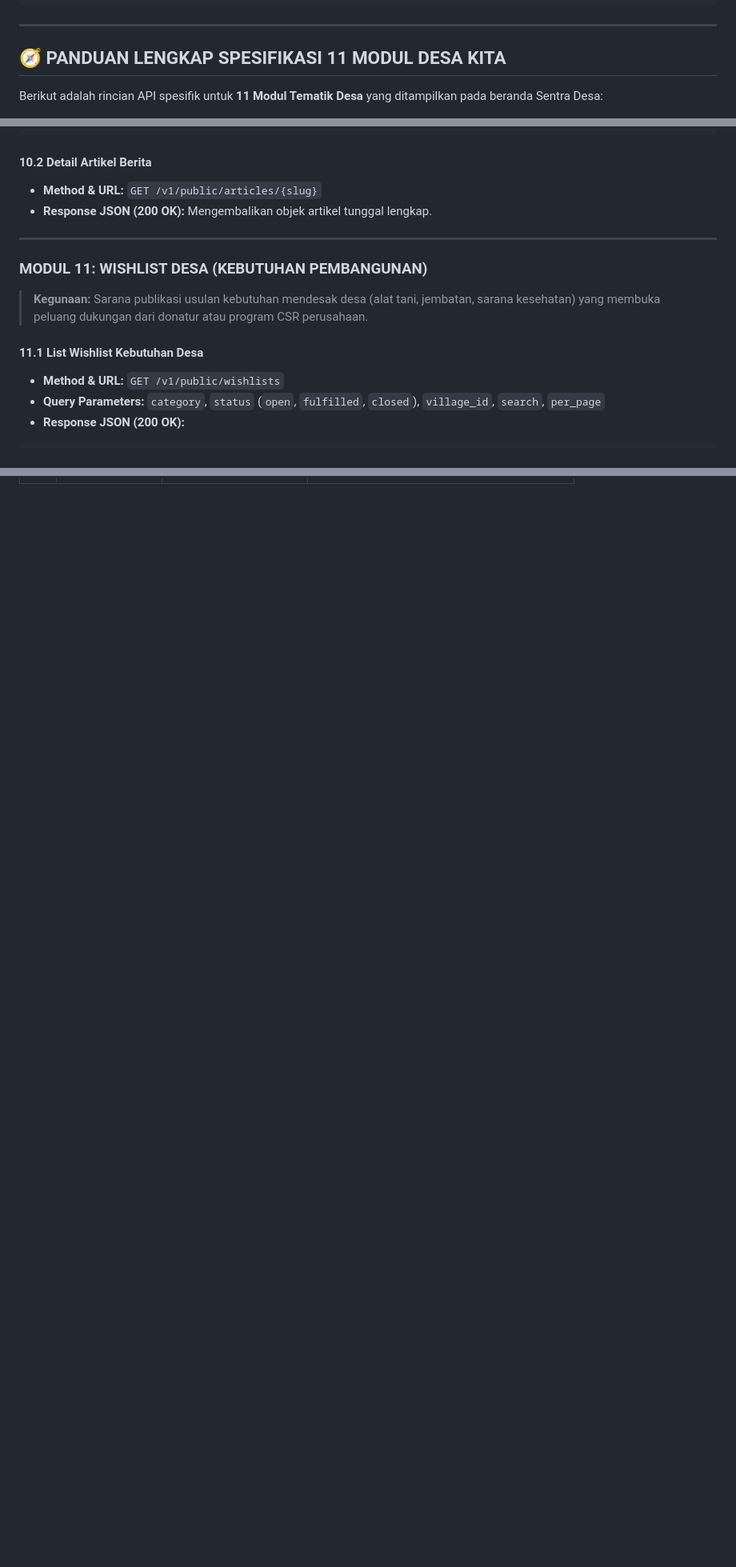
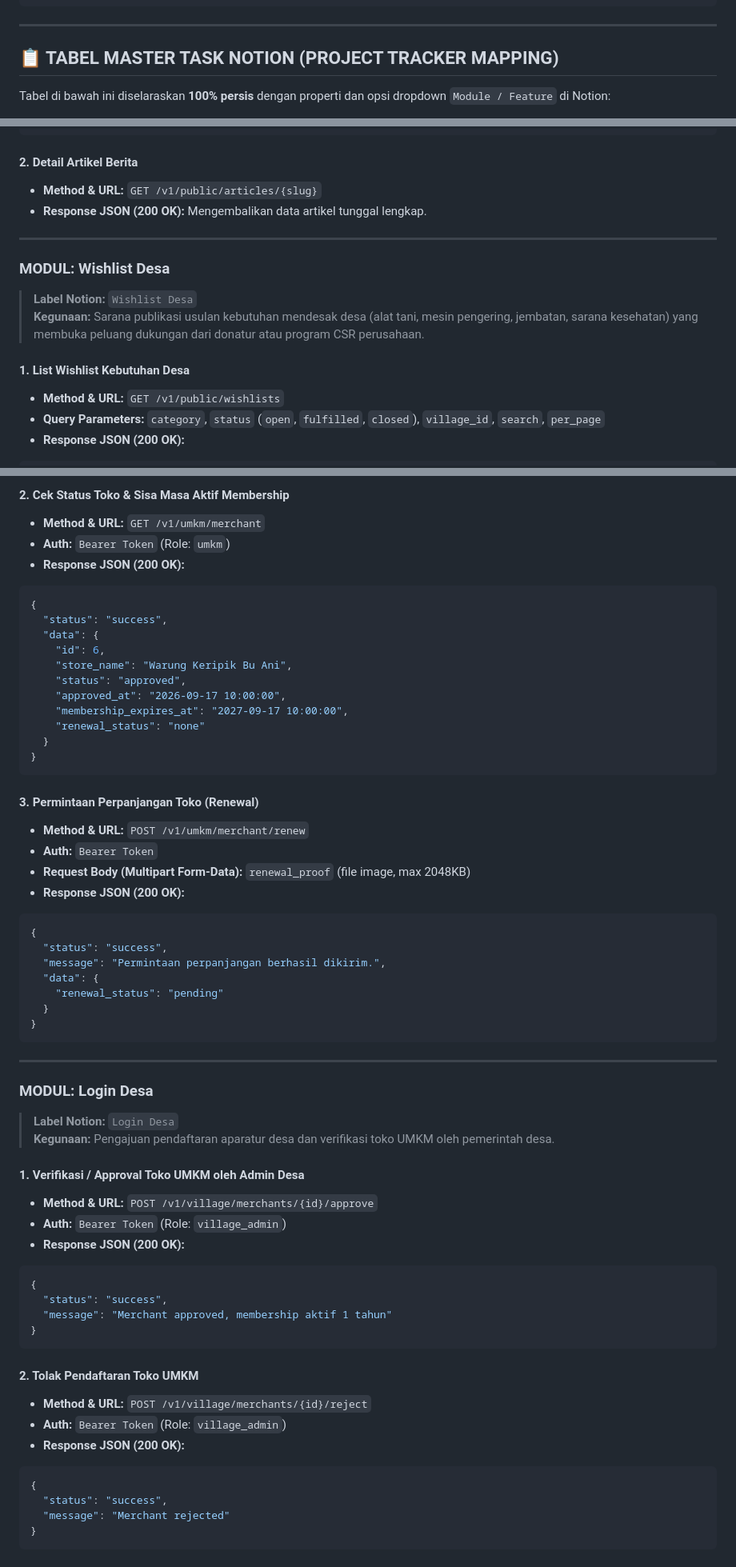
Before and after one commit to imanmukhlisin/sentra_desa_backend, a Markdown page: API-CONTRACT.md, 3 parts joined by grey strips. Shown at 80% size. Drawn GitHub-style; blank space fills up the shorter version.

````diff
--- a/API-CONTRACT.md
+++ b/API-CONTRACT.md
@@ -67,7 +67,7 @@ Dokumentasi spesifikasi antarmuka pemrograman aplikasi (API Contract) resmi untu
 
 ---
 
-## 🧭 PANDUAN LENGKAP SPESIFIKASI 11 MODUL DESA KITA
+## 📋 TABEL MASTER TASK NOTION (PROJECT TRACKER MAPPING)
 
-Berikut adalah rincian API spesifik untuk **11 Modul Tematik Desa** yang ditampilkan pada beranda Sentra Desa:
+Tabel di bawah ini diselaraskan **100% persis** dengan properti dan opsi dropdown `Module / Feature` di Notion:
 
@@ -665,16 +700,17 @@ Berikut adalah rincian API spesifik untuk **11 Modul Tematik Desa** yang ditampi
 }
 ```
 
-#### 10.2 Detail Artikel Berita
+#### 2. Detail Artikel Berita
 - **Method & URL:** `GET /v1/public/articles/{slug}`
-- **Response JSON (200 OK):** Mengembalikan objek artikel tunggal lengkap.
+- **Response JSON (200 OK):** Mengembalikan data artikel tunggal lengkap.
 
 ---
 
-### MODUL 11: WISHLIST DESA (KEBUTUHAN PEMBANGUNAN)
-> **Kegunaan:** Sarana publikasi usulan kebutuhan mendesak desa (alat tani, jembatan, sarana kesehatan) yang membuka peluang dukungan dari donatur atau program CSR perusahaan.
+### MODUL: Wishlist Desa
+> **Label Notion:** `Wishlist Desa`
+> **Kegunaan:** Sarana publikasi usulan kebutuhan mendesak desa (alat tani, mesin pengering, jembatan, sarana kesehatan) yang membuka peluang dukungan dari donatur atau program CSR perusahaan.
 
-#### 11.1 List Wishlist Kebutuhan Desa
+#### 1. List Wishlist Kebutuhan Desa
 - **Method & URL:** `GET /v1/public/wishlists`
 - **Query Parameters:** `category`, `status` (`open`, `fulfilled`, `closed`), `village_id`, `search`, `per_page`
 - **Response JSON (200 OK):**
@@ -735,0 +831,60 @@ Berikut adalah rincian API spesifik untuk **11 Modul Tematik Desa** yang ditampi
+#### 2. Cek Status Toko & Sisa Masa Aktif Membership
+- **Method & URL:** `GET /v1/umkm/merchant`
+- **Auth:** `Bearer Token` (Role: `umkm`)
+- **Response JSON (200 OK):**
+```json
+{
+  "status": "success",
+  "data": {
+    "id": 6,
+    "store_name": "Warung Keripik Bu Ani",
+    "status": "approved",
+    "approved_at": "2026-09-17 10:00:00",
+    "membership_expires_at": "2027-09-17 10:00:00",
+    "renewal_status": "none"
+  }
+}
+```
+
+#### 3. Permintaan Perpanjangan Toko (Renewal)
+- **Method & URL:** `POST /v1/umkm/merchant/renew`
+- **Auth:** `Bearer Token`
+- **Request Body (Multipart Form-Data):** `renewal_proof` (file image, max 2048KB)
+- **Response JSON (200 OK):**
+```json
+{
+  "status": "success",
+  "message": "Permintaan perpanjangan berhasil dikirim.",
+  "data": {
+    "renewal_status": "pending"
+  }
+}
+```
+
+---
+
+### MODUL: Login Desa
+> **Label Notion:** `Login Desa`
+> **Kegunaan:** Pengajuan pendaftaran aparatur desa dan verifikasi toko UMKM oleh pemerintah desa.
+
+#### 1. Verifikasi / Approval Toko UMKM oleh Admin Desa
+- **Method & URL:** `POST /v1/village/merchants/{id}/approve`
+- **Auth:** `Bearer Token` (Role: `village_admin`)
+- **Response JSON (200 OK):**
+```json
+{
+  "status": "success",
+  "message": "Merchant approved, membership aktif 1 tahun"
+}
+```
+
+#### 2. Tolak Pendaftaran Toko UMKM
+- **Method & URL:** `POST /v1/village/merchants/{id}/reject`
+- **Auth:** `Bearer Token` (Role: `village_admin`)
+- **Response JSON (200 OK):**
+```json
+{
+  "status": "success",
+  "message": "Merchant rejected"
+}
+```
````
Also changed, not shown: other parts of API-CONTRACT.md (+159 -65 lines).
